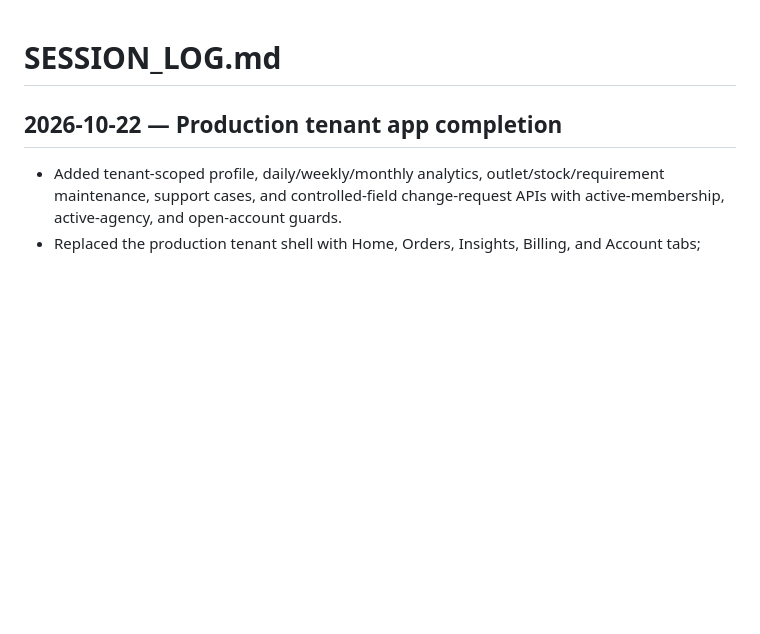
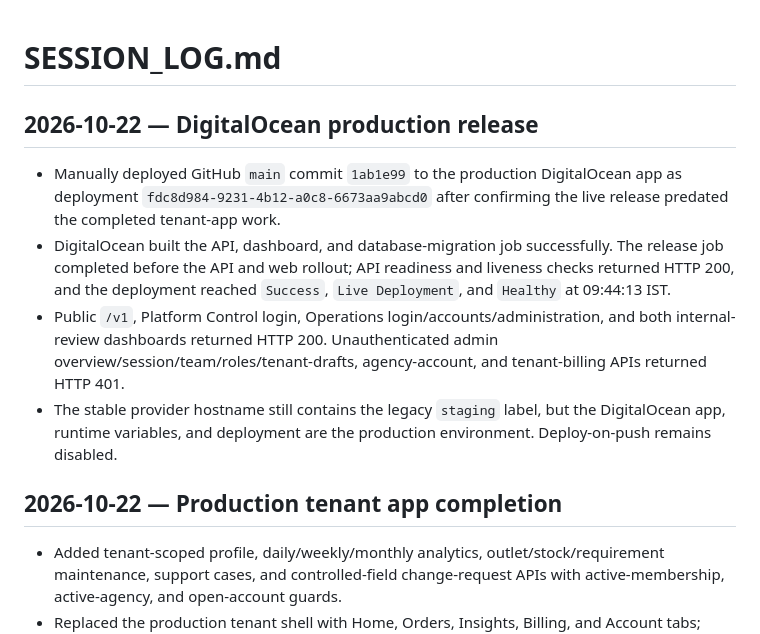
Before and after one commit to m-capital-tech/GasAgency, a Markdown page: SESSION_LOG.md, the part around the change. GitHub-like rendering; blank space fills up the shorter version.

```diff
--- a/SESSION_LOG.md
+++ b/SESSION_LOG.md
@@ -1,4 +1,11 @@
 # SESSION_LOG.md
+
+## 2026-10-22 — DigitalOcean production release
+
+- Manually deployed GitHub `main` commit `1ab1e99` to the production DigitalOcean app as deployment `fdc8d984-9231-4b12-a0c8-6673aa9abcd0` after confirming the live release predated the completed tenant-app work.
+- DigitalOcean built the API, dashboard, and database-migration job successfully. The release job completed before the API and web rollout; API readiness and liveness checks returned HTTP 200, and the deployment reached `Success`, `Live Deployment`, and `Healthy` at 09:44:13 IST.
+- Public `/v1`, Platform Control login, Operations login/accounts/administration, and both internal-review dashboards returned HTTP 200. Unauthenticated admin overview/session/team/roles/tenant-drafts, agency-account, and tenant-billing APIs returned HTTP 401.
+- The stable provider hostname still contains the legacy `staging` label, but the DigitalOcean app, runtime variables, and deployment are the production environment. Deploy-on-push remains disabled.
 
 ## 2026-10-22 — Production tenant app completion
 
```
Also changed, not shown: infra/digitalocean/README.md (+11 -2 lines).
